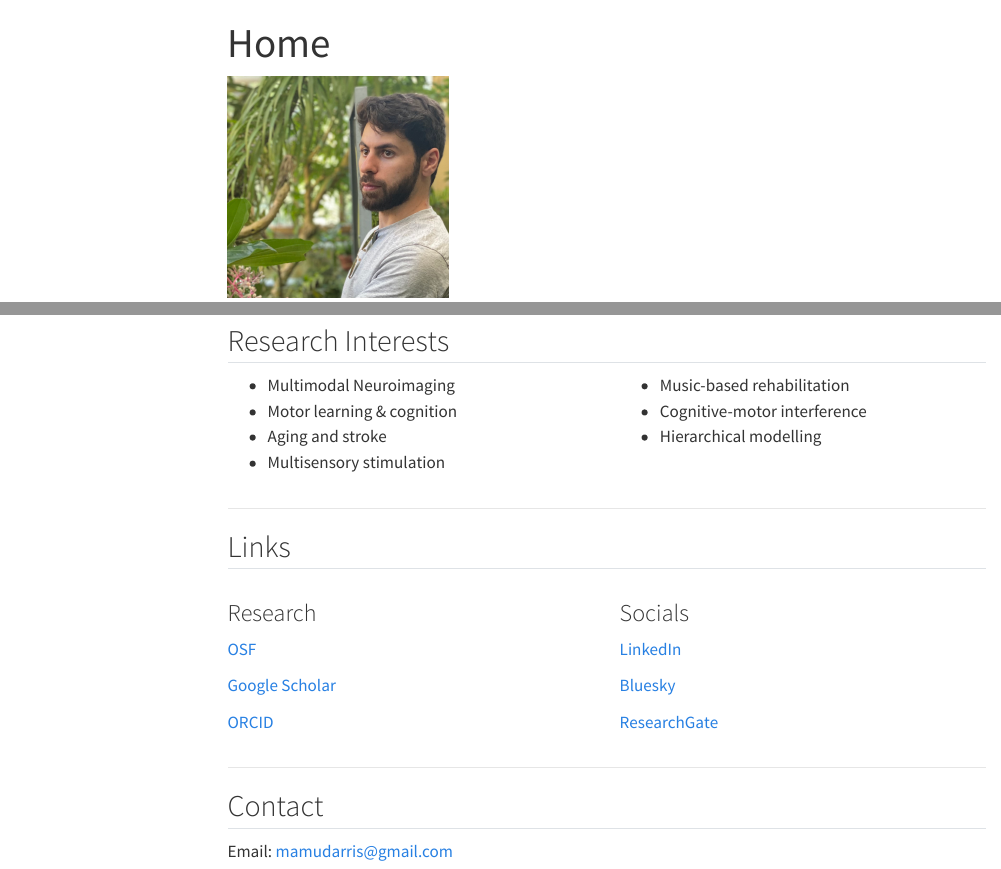
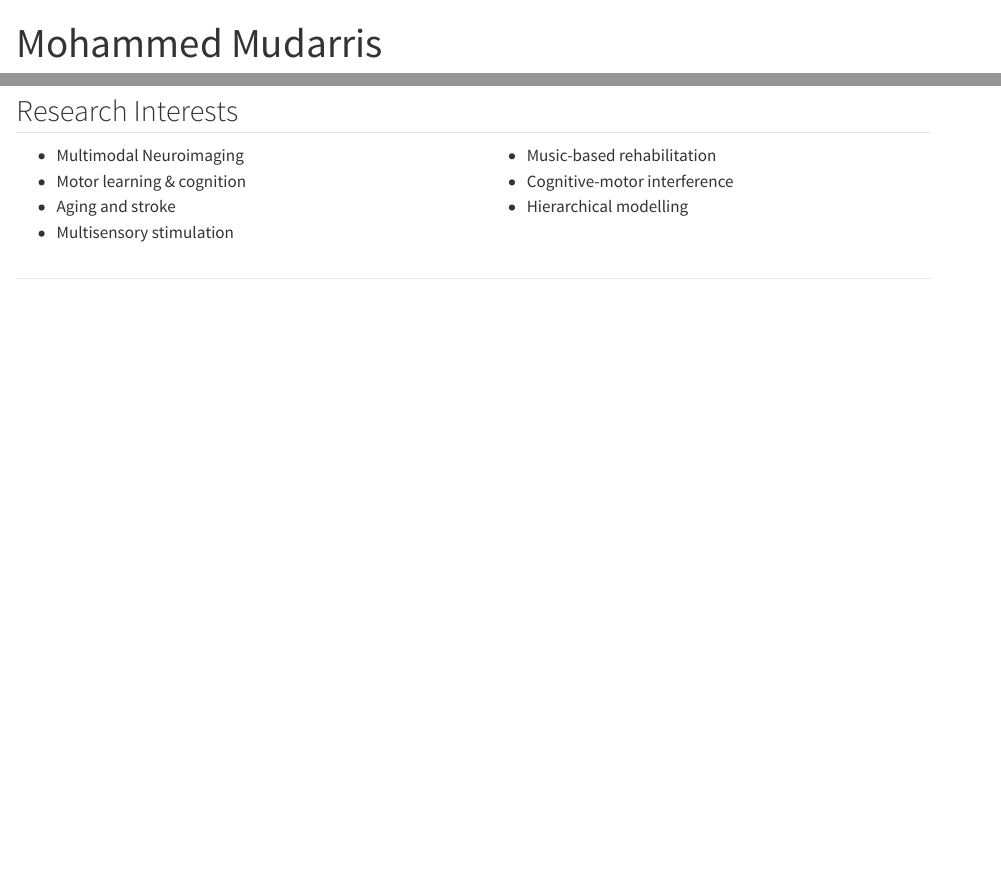
Before and after one commit to mamudarris/mamudarris.github.io, a Quarto document (index.qmd): the page in a window 1100 px wide, from its top, and a second part further down, joined at a grey line. Rendered offline with R 4.5, knitr and Pandoc in place of Quarto, with nearby package versions; menus at the side of the page are left out.

Commit message:
Update index.qmd

```diff
--- a/index.qmd
+++ b/index.qmd
@@ -1,4 +12,4 @@
 ---
-title: "Home"
+title: "Mohammed Mudarris"
 ---
 ![](Self_portrait.JPG){width=220px}
@@ -37,37 +46,3 @@
 ::::
 
 ---
-
-## Links
-
-:::: {.columns}
-
-::: {.column width="50%"}
-
-### Research
-[OSF](https://osf.io/e834b/)
-
-[Google Scholar](https://scholar.google.com/citations?user=0kUG_e4AAAAJ&hl=en)
-
-[ORCID](https://orcid.org/0000-0003-3649-5423)
-
-:::
-
-::: {.column width="50%"}
-
-### Socials
-
-[LinkedIn](https://www.linkedin.com/in/mamudarris/)
-
-[Bluesky](https://bsky.app/profile/mamudarris.bsky.social)
-
-[ResearchGate](https://www.researchgate.net/profile/Mohammed-Mudarris)
-
-:::
-
-::::
-
----
-
-## Contact
-Email: [mamudarris@gmail.com](mailto:mamudarris@gmail.com)
```
Also changed, not shown: index.qmd (13 more changed lines).
